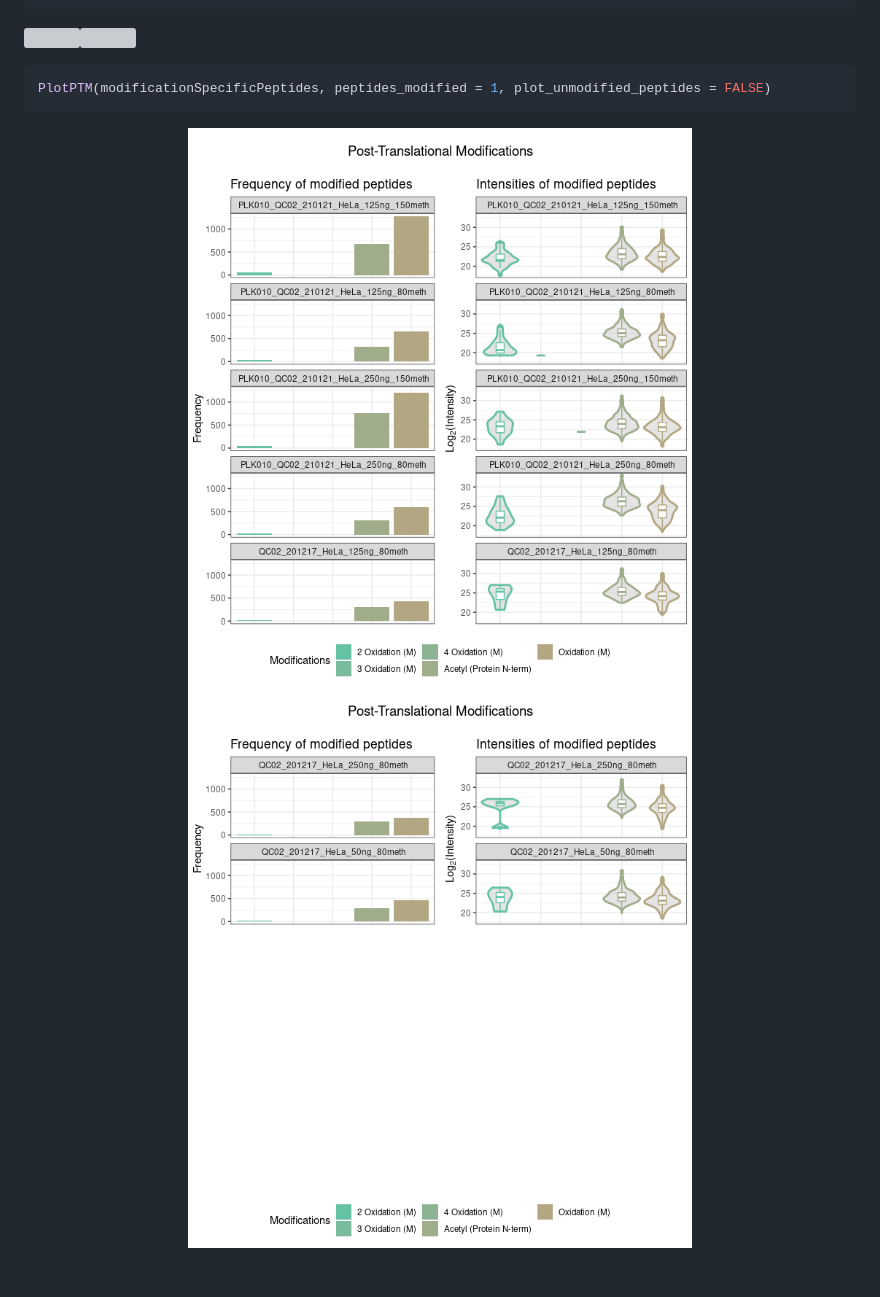
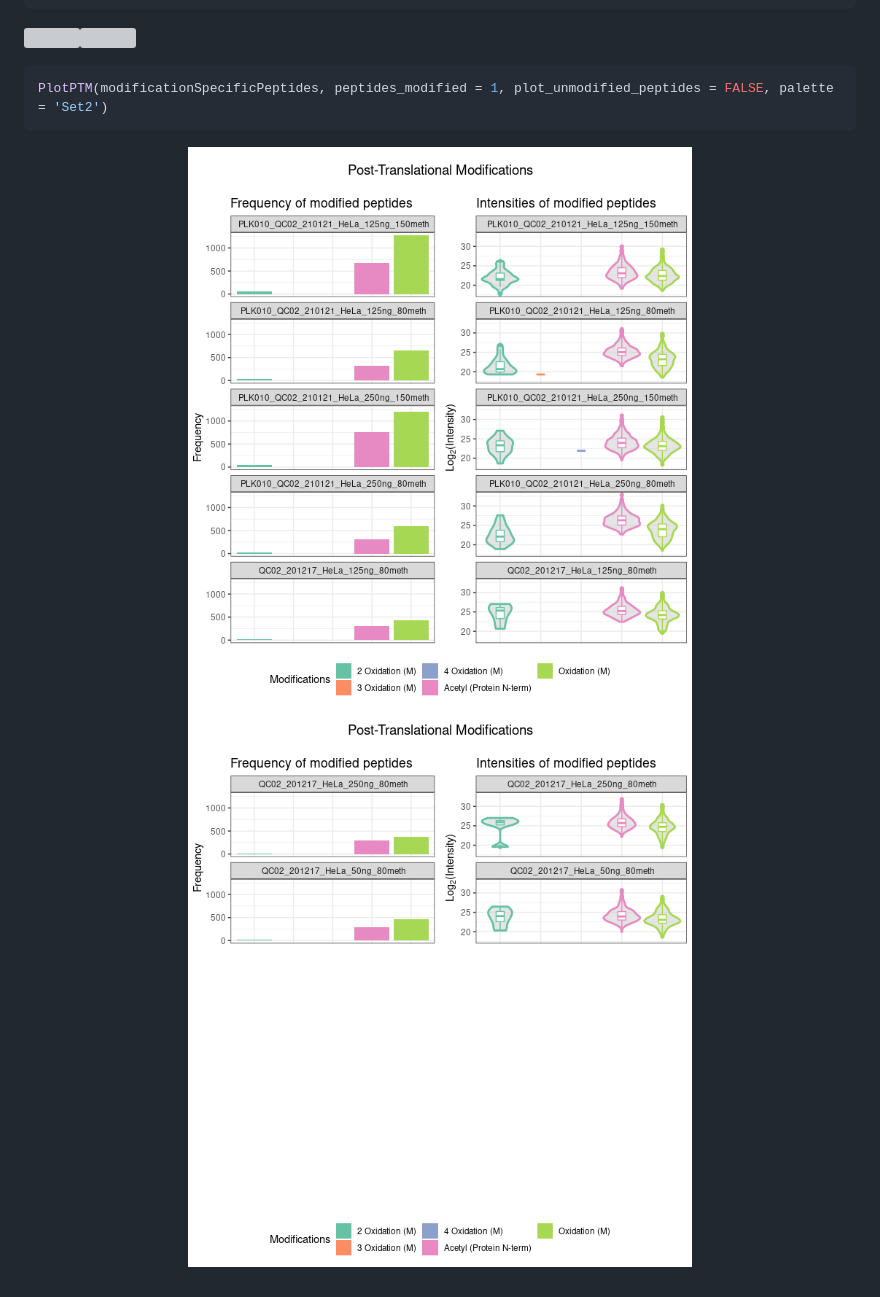
Before and after one commit to svalvaro/MQmetrics, a Markdown page: README.md, the part around the change. Drawn GitHub-style; pictures changed too: man/figures/README-PTM-1.png, man/figures/README-PTM-2.png; grey boxes are pictures that could not be loaded.

Commit message:
color fixed ptm

````diff
--- a/README.md
+++ b/README.md
@@ -196,7 +196,7 @@ PlotAcquisitionCycle(msScans)
 <img src="man/figures/README-PlotAcquisition-1.png" width="100%" /><img src="man/figures/README-PlotAcquisition-2.png" width="100%" />
 
 ``` r
-PlotPTM(modificationSpecificPeptides, peptides_modified = 1, plot_unmodified_peptides = FALSE)
+PlotPTM(modificationSpecificPeptides, peptides_modified = 1, plot_unmodified_peptides = FALSE, palette = 'Set2')
 ```
 
 <img src="man/figures/README-PTM-1.png" width="100%" /><img src="man/figures/README-PTM-2.png" width="100%" />
````
Also changed, not shown: 2 other files.
